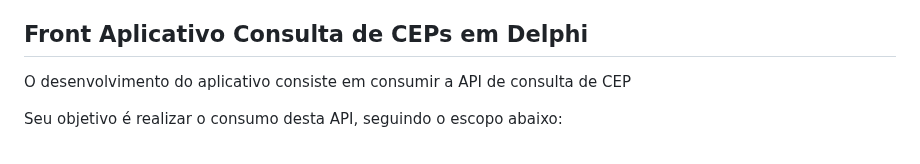
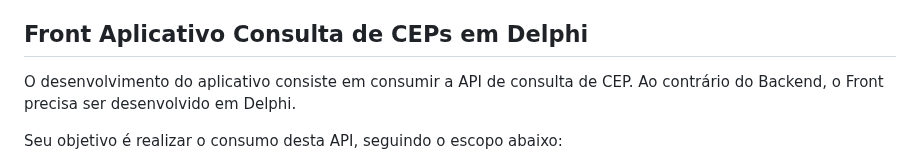
Before and after one commit to joaogdfaero/desafio-delphi-backend, a Markdown page: README.md, the part around the change. GitHub-like rendering.

```diff
--- a/README.md
+++ b/README.md
@@ -42,7 +42,7 @@ Utilize o banco de dados que tiver maior facilidade e que atenda as necessidades
 
 ## Front Aplicativo Consulta de CEPs em Delphi
 
-O desenvolvimento do aplicativo consiste em consumir a API de consulta de CEP
+O desenvolvimento do aplicativo consiste em consumir a API de consulta de CEP. Ao contrário do Backend, o Front precisa ser desenvolvido em Delphi.
 
 Seu objetivo é realizar o consumo desta API, seguindo o escopo abaixo:
 
```
